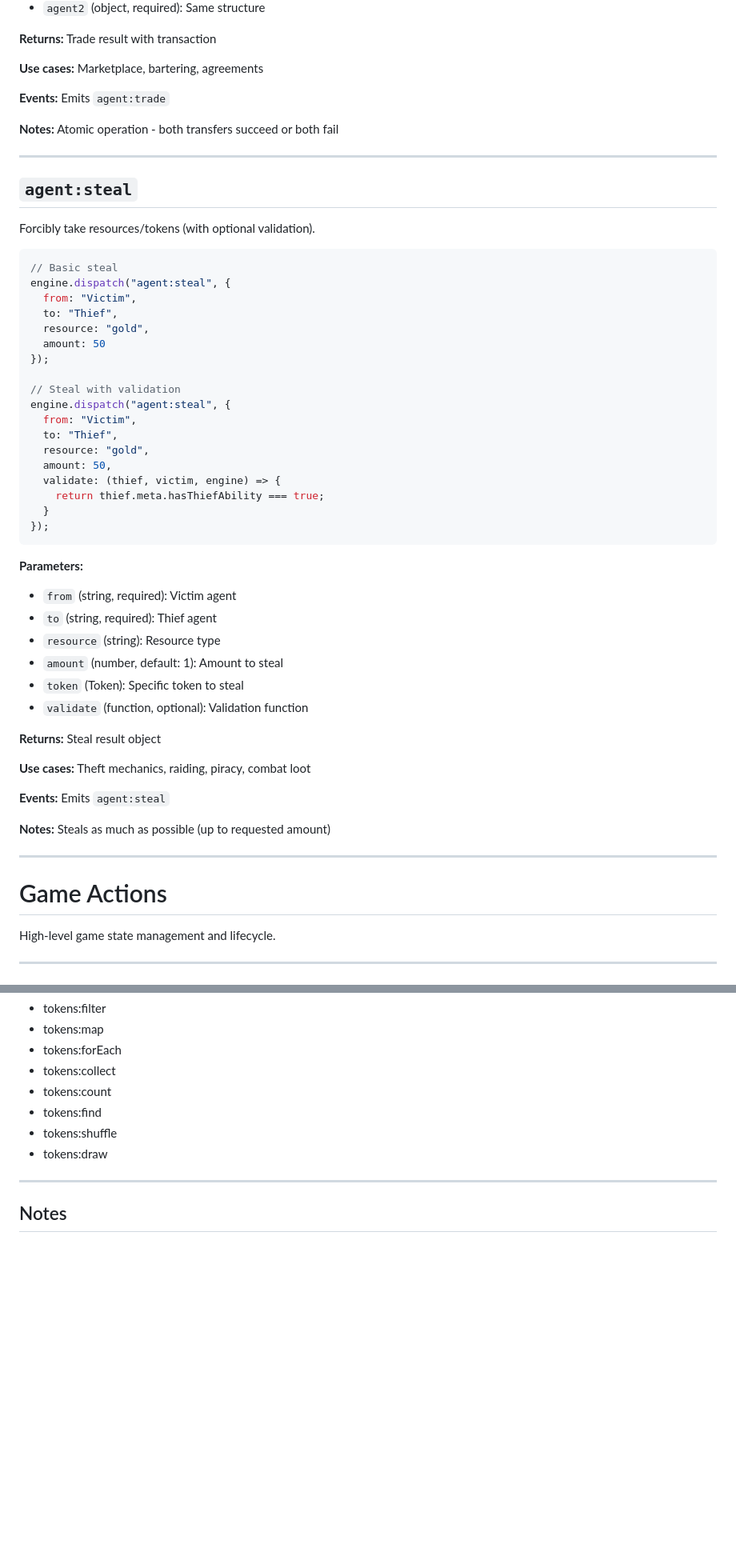
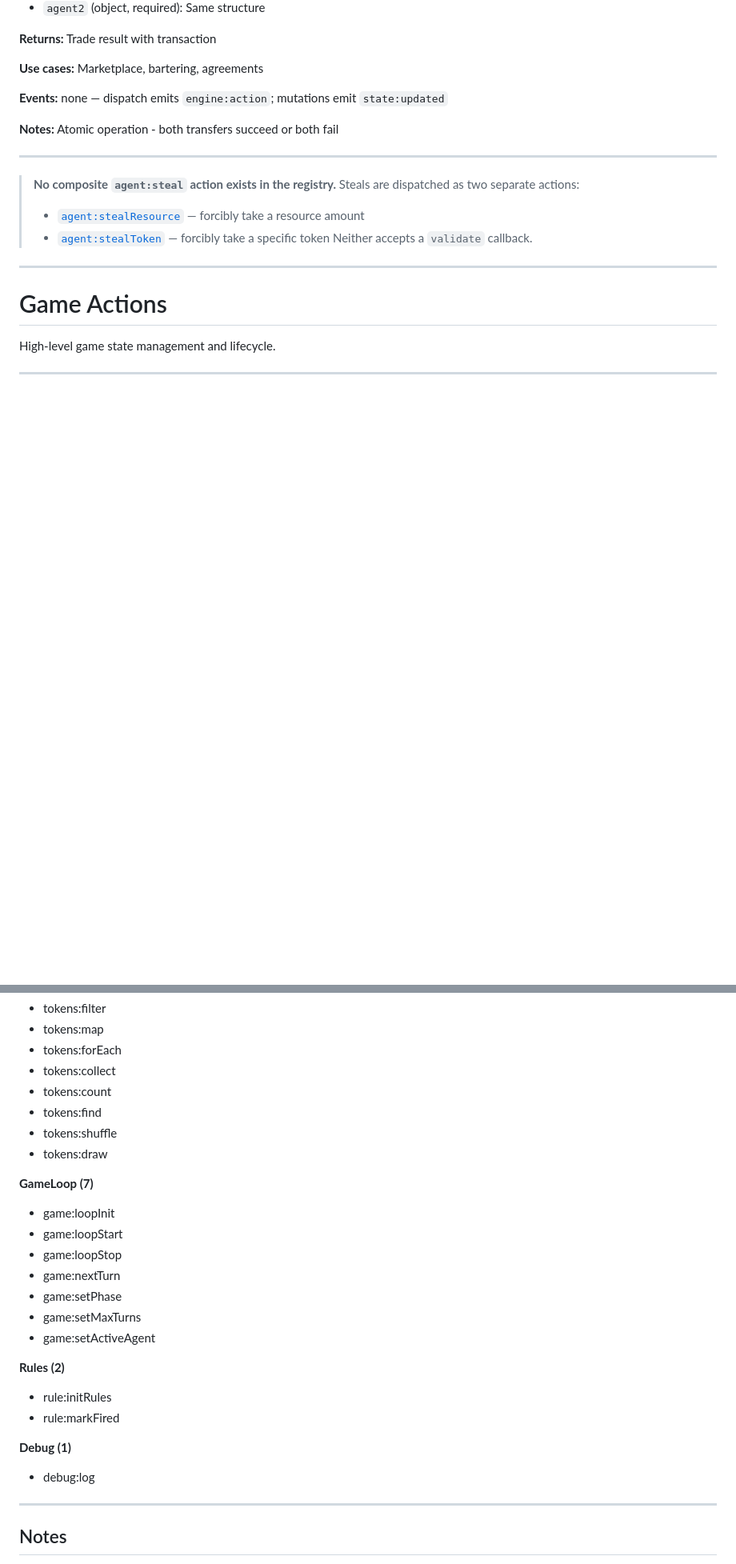
Before and after one commit to flammafex/hypertoken, a Markdown page: engine/ACTIONS_COMPLETE.md, 2 parts joined by grey strips. Shown at 80% size. Drawn GitHub-style; blank space fills up the shorter version.

````diff
--- a/engine/ACTIONS_COMPLETE.md
+++ b/engine/ACTIONS_COMPLETE.md
@@ -1147,52 +1158,16 @@ engine.dispatch("agent:trade", {
 
 **Use cases:** Marketplace, bartering, agreements
 
-**Events:** Emits `agent:trade`
+**Events:** none — dispatch emits `engine:action`; mutations emit `state:updated`
 
 **Notes:** Atomic operation - both transfers succeed or both fail
 
 ---
 
-## `agent:steal`
-
-Forcibly take resources/tokens (with optional validation).
-
-```javascript
-// Basic steal
-engine.dispatch("agent:steal", {
-  from: "Victim",
-  to: "Thief",
-  resource: "gold",
-  amount: 50
-});
-
-// Steal with validation
-engine.dispatch("agent:steal", {
-  from: "Victim",
-  to: "Thief",
-  resource: "gold",
-  amount: 50,
-  validate: (thief, victim, engine) => {
-    return thief.meta.hasThiefAbility === true;
-  }
-});
-```
-
-**Parameters:**
-- `from` (string, required): Victim agent
-- `to` (string, required): Thief agent
-- `resource` (string): Resource type
-- `amount` (number, default: 1): Amount to steal
-- `token` (Token): Specific token to steal
-- `validate` (function, optional): Validation function
-
-**Returns:** Steal result object
-
-**Use cases:** Theft mechanics, raiding, piracy, combat loot
-
-**Events:** Emits `agent:steal`
-
-**Notes:** Steals as much as possible (up to requested amount)
+> **No composite `agent:steal` action exists in the registry.** Steals are dispatched as two separate actions:
+> - [`agent:stealResource`](#agentstealresource) — forcibly take a resource amount
+> - [`agent:stealToken`](#agentstealtoken) — forcibly take a specific token
+> Neither accepts a `validate` callback.
 
 ---
 
@@ -2076,6 +2131,22 @@ const result = JSON.parse(resultJson);
 - tokens:shuffle
 - tokens:draw
 
+**GameLoop (7)**
+- game:loopInit
+- game:loopStart
+- game:loopStop
+- game:nextTurn
+- game:setPhase
+- game:setMaxTurns
+- game:setActiveAgent
+
+**Rules (2)**
+- rule:initRules
+- rule:markFired
+
+**Debug (1)**
+- debug:log
+
 ---
 
 ## Notes
````
Also changed, not shown: other parts of engine/ACTIONS_COMPLETE.md (+131 -40 lines), engine/ACTIONS.md (+25 -23 lines), engine/actions/AGENT.md (+78 -124 lines).
